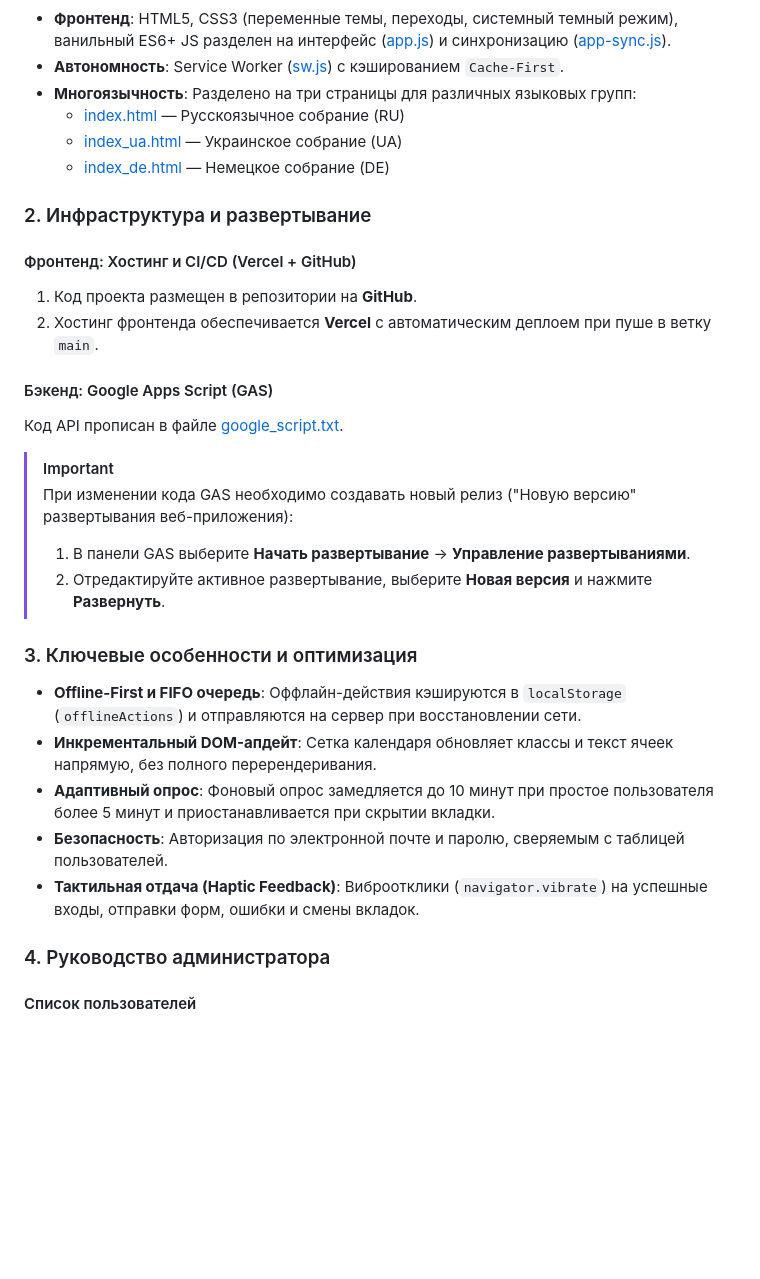
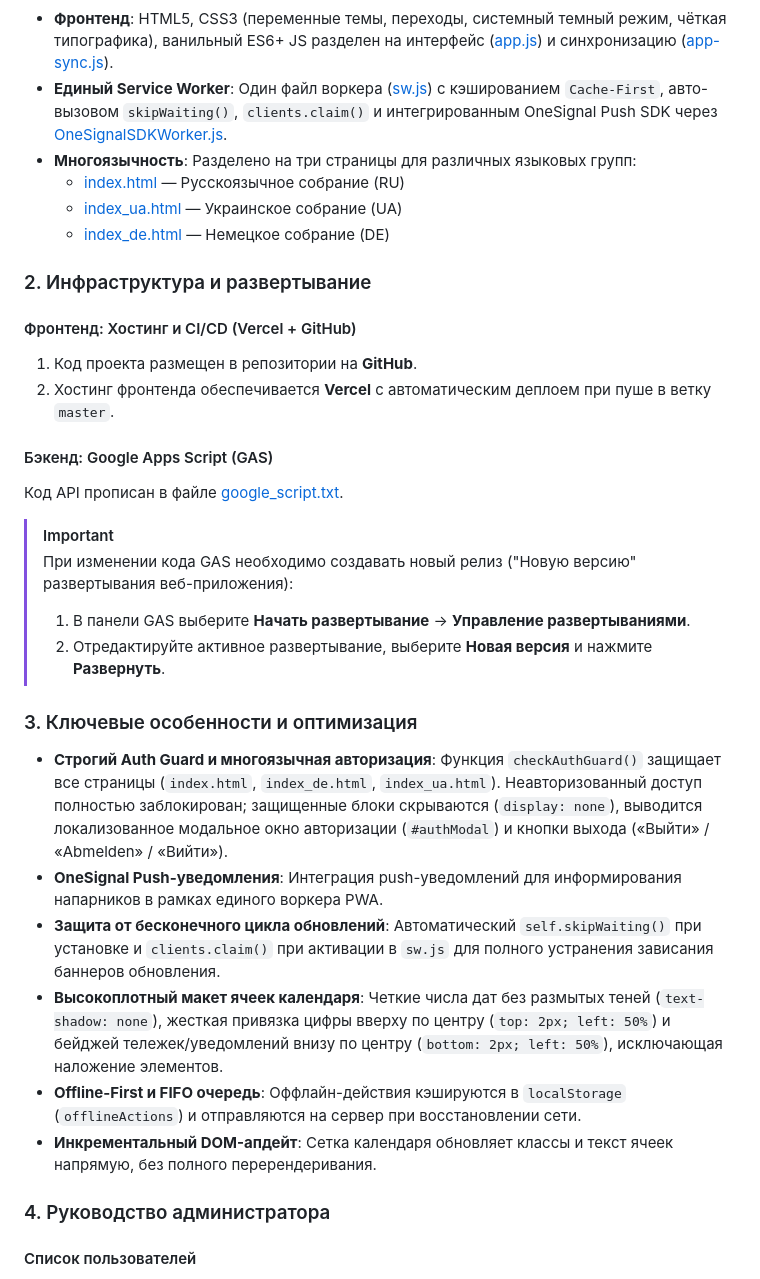
Before and after one commit to merkelvit-sys/booking-Add, a Markdown page: README.md, the part around one of its changes. Drawn GitHub-style; blank space fills up the shorter version.

````diff
--- a/README.md
+++ b/README.md
@@ -136,7 +140,7 @@ graph TD
 ```
 
-* **Фронтенд**: HTML5, CSS3 (переменные темы, переходы, системный темный режим), ванильный ES6+ JS разделен на интерфейс ([app.js](file:///c:/Users/vital/Downloads/booking-Add-main/booking-Add-main/app.js)) и синхронизацию ([app-sync.js](file:///c:/Users/vital/Downloads/booking-Add-main/booking-Add-main/app-sync.js)).
-* **Автономность**: Service Worker ([sw.js](file:///c:/Users/vital/Downloads/booking-Add-main/booking-Add-main/sw.js)) с кэшированием `Cache-First`.
+* **Фронтенд**: HTML5, CSS3 (переменные темы, переходы, системный темный режим, чёткая типографика), ванильный ES6+ JS разделен на интерфейс ([app.js](file:///c:/Users/vital/Downloads/booking-Add-main/booking-Add-main/app.js)) и синхронизацию ([app-sync.js](file:///c:/Users/vital/Downloads/booking-Add-main/booking-Add-main/app-sync.js)).
+* **Единый Service Worker**: Один файл воркера ([sw.js](file:///c:/Users/vital/Downloads/booking-Add-main/booking-Add-main/sw.js)) с кэшированием `Cache-First`, авто-вызовом `skipWaiting()`, `clients.claim()` и интегрированным OneSignal Push SDK через [OneSignalSDKWorker.js](file:///c:/Users/vital/Downloads/booking-Add-main/booking-Add-main/OneSignalSDKWorker.js).
 * **Многоязычность**: Разделено на три страницы для различных языковых групп:
   * [index.html](file:///c:/Users/vital/Downloads/booking-Add-main/booking-Add-main/index.html) — Русскоязычное собрание (RU)
   * [index_ua.html](file:///c:/Users/vital/Downloads/booking-Add-main/booking-Add-main/index_ua.html) — Украинское собрание (UA)
@@ -146,7 +150,7 @@ graph TD
 
 #### Фронтенд: Хостинг и CI/CD (Vercel + GitHub)
 1. Код проекта размещен в репозитории на **GitHub**.
-2. Хостинг фронтенда обеспечивается **Vercel** с автоматическим деплоем при пуше в ветку `main`.
+2. Хостинг фронтенда обеспечивается **Vercel** с автоматическим деплоем при пуше в ветку `master`.
 
 #### Бэкенд: Google Apps Script (GAS)
 Код API прописан в файле [google_script.txt](file:///c:/Users/vital/Downloads/booking-Add-main/booking-Add-main/google_script.txt).
@@ -158,11 +162,12 @@ graph TD
 
 ### 3. Ключевые особенности и оптимизация
 
+* **Строгий Auth Guard и многоязычная авторизация**: Функция `checkAuthGuard()` защищает все страницы (`index.html`, `index_de.html`, `index_ua.html`). Неавторизованный доступ полностью заблокирован; защищенные блоки скрываются (`display: none`), выводится локализованное модальное окно авторизации (`#authModal`) и кнопки выхода («Выйти» / «Abmelden» / «Вийти»).
+* **OneSignal Push-уведомления**: Интеграция push-уведомлений для информирования напарников в рамках единого воркера PWA.
+* **Защита от бесконечного цикла обновлений**: Автоматический `self.skipWaiting()` при установке и `clients.claim()` при активации в `sw.js` для полного устранения зависания баннеров обновления.
+* **Высокоплотный макет ячеек календаря**: Четкие числа дат без размытых теней (`text-shadow: none`), жесткая привязка цифры вверху по центру (`top: 2px; left: 50%`) и бейджей тележек/уведомлений внизу по центру (`bottom: 2px; left: 50%`), исключающая наложение элементов.
 * **Offline-First и FIFO очередь**: Оффлайн-действия кэшируются в `localStorage` (`offlineActions`) и отправляются на сервер при восстановлении сети.
 * **Инкрементальный DOM-апдейт**: Сетка календаря обновляет классы и текст ячеек напрямую, без полного перерендеривания.
-* **Адаптивный опрос**: Фоновый опрос замедляется до 10 минут при простое пользователя более 5 минут и приостанавливается при скрытии вкладки.
-* **Безопасность**: Авторизация по электронной почте и паролю, сверяемым с таблицей пользователей.
-* **Тактильная отдача (Haptic Feedback)**: Виброотклики (`navigator.vibrate`) на успешные входы, отправки форм, ошибки и смены вкладок.
 
 ### 4. Руководство администратора
 
````
Also changed, not shown: other parts of README.md (+26 -22 lines).
